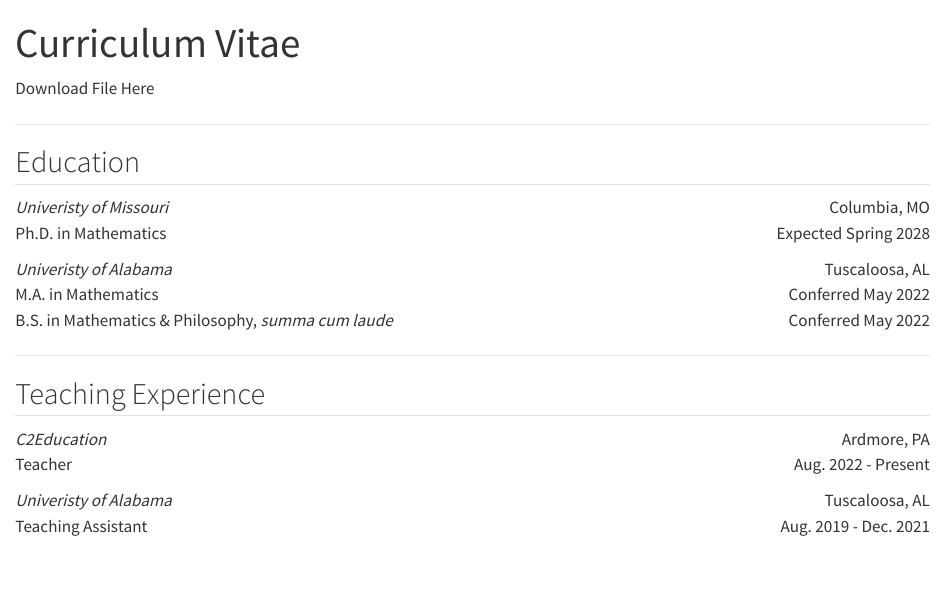
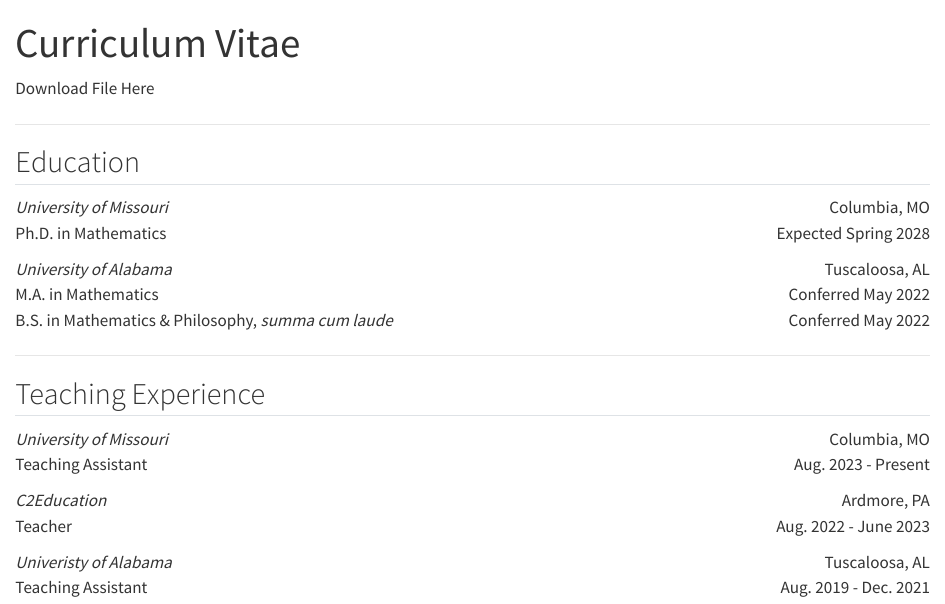
Before and after one commit to jtylawrence/jtylawrence.github.io, a Quarto document (CV/index.qmd): the page in a window 1100 px wide, from its top. Rendered offline with R 4.5, knitr and Pandoc in place of Quarto, with nearby package versions.

Commit message:
Random Updates

```diff
--- a/CV/index.qmd
+++ b/CV/index.qmd
@@ -9,7 +9,7 @@
 
 ## Education
 <p style="text-align:left;">
-     *Univeristy of Missouri*
+     *University of Missouri*
     <span style="float:right;">
         Columbia, MO
     </span> <br>
@@ -20,7 +20,7 @@
     </span>
 </p>
 <p style="text-align:left;">
-    *Univeristy of Alabama*
+    *University of Alabama*
     <span style="float:right;">
         Tuscaloosa, AL
     </span> <br>
@@ -51,6 +51,19 @@
 ---
 
 ## Teaching Experience
+
+<p style="text-align:left;">
+    *University of Missouri*
+    <span style="float:right;">
+        Columbia, MO
+    </span> <br>
+    <space style="text-align:left;">
+    Teaching Assistant
+    <span style="float:right;">
+        Aug. 2023 - Present
+    </span>
+</p>
+
 <p style="text-align:left;">
     *C2Education*
     <span style="float:right;">
@@ -59,7 +72,7 @@
     <space style="text-align:left;">
     Teacher
     <span style="float:right;">
-        Aug. 2022 - Present
+        Aug. 2022 - June 2023
     </span>
 </p>
 
```
Also changed, not shown: Teaching/index.qmd (+1 -1 lines), docs/search.json, 4 other files.
